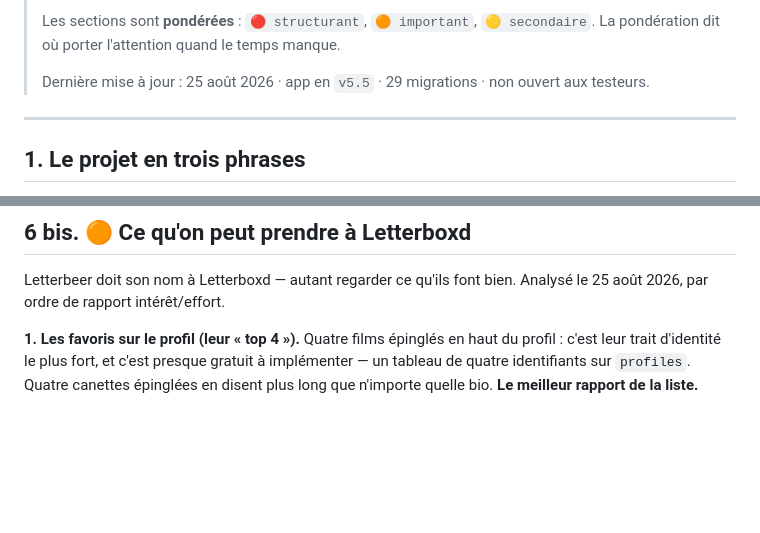
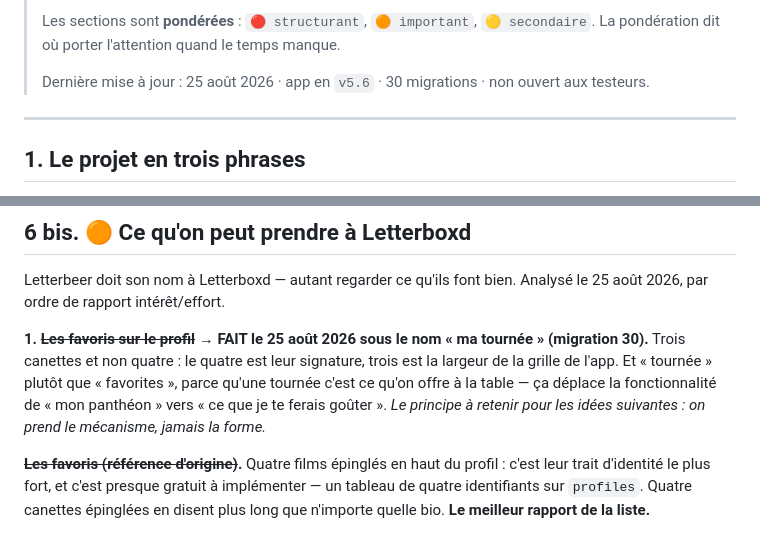
Before and after one commit to Levraiowen/Letterbeer, a Markdown page: PROJET.md, 2 parts joined by grey strips. Rendered like a GitHub page; blank space fills up the shorter version.

Commit message:
PROJET.md : la tournée est faite, avec le principe qui la justifie
On prend le mécanisme de Letterboxd, jamais la forme. C'est la règle à
appliquer aux trois idées suivantes — listes, bilan annuel, étiquettes.

Co-Authored-By: Claude Opus 5 <noreply@anthropic.com>

```diff
--- a/PROJET.md
+++ b/PROJET.md
@@ -15,7 +15,7 @@
 > Les sections sont **pondérées** : `🔴 structurant`, `🟠 important`,
 > `🟡 secondaire`. La pondération dit où porter l'attention quand le temps manque.
 >
-> Dernière mise à jour : 25 août 2026 · app en `v5.5` · 29 migrations · non ouvert aux testeurs.
+> Dernière mise à jour : 25 août 2026 · app en `v5.6` · 30 migrations · non ouvert aux testeurs.
 
 ---
 
@@ -396,7 +396,9 @@ Chacune a une raison. La rouvrir sans raison nouvelle fait perdre du temps.
 Letterbeer doit son nom à Letterboxd — autant regarder ce qu'ils font bien.
 Analysé le 25 août 2026, par ordre de rapport intérêt/effort.
 
-**1. Les favoris sur le profil (leur « top 4 »).** Quatre films épinglés en
+**1. ~~Les favoris sur le profil~~ → FAIT le 25 août 2026 sous le nom « ma tournée » (migration 30).** Trois canettes et non quatre : le quatre est leur signature, trois est la largeur de la grille de l'app. Et « tournée » plutôt que « favorites », parce qu'une tournée c'est ce qu'on offre à la table — ça déplace la fonctionnalité de « mon panthéon » vers « ce que je te ferais goûter ». *Le principe à retenir pour les idées suivantes : on prend le mécanisme, jamais la forme.*
+
+**~~Les favoris (référence d'origine)~~.** Quatre films épinglés en
 haut du profil : c'est leur trait d'identité le plus fort, et c'est presque
 gratuit à implémenter — un tableau de quatre identifiants sur `profiles`.
 Quatre canettes épinglées en disent plus long que n'importe quelle bio.
```
